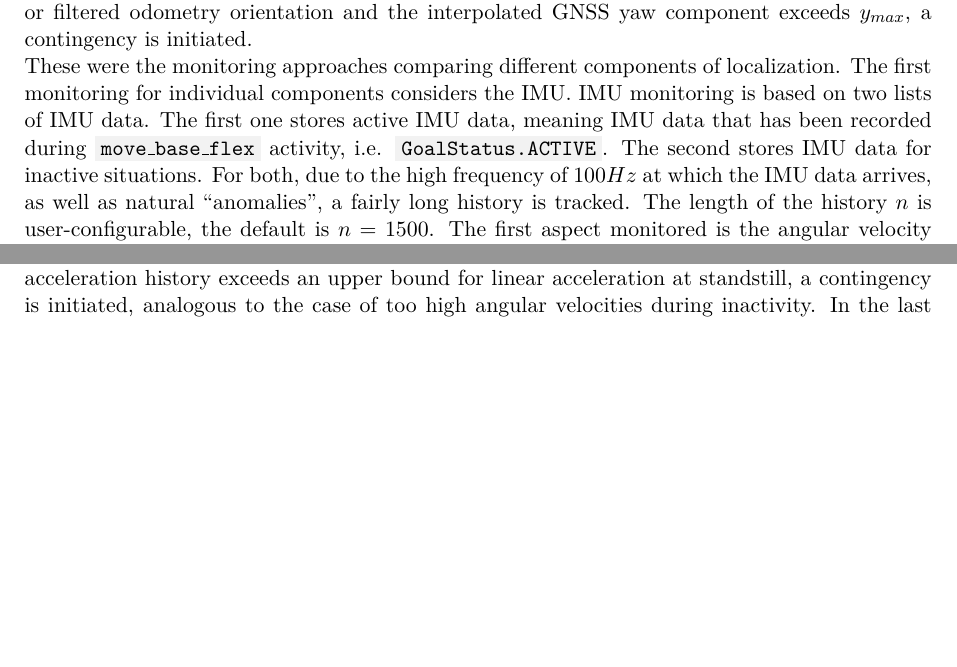
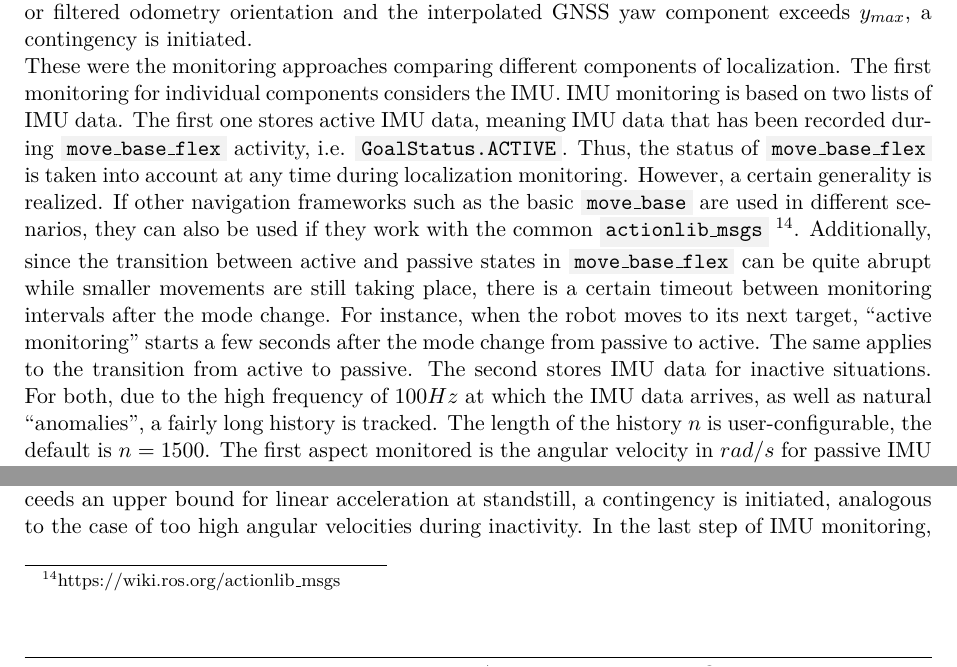
Before and after one commit to tbohne/msc, a LaTeX thesis (thesis/thesis.tex): two parts of page 56 of 71 before the commit and two parts of page 56 of 73 after it, joined at a grey line, cut so that both start at the same text, the shorter picture padded with empty space. Compiled offline with pdfLaTeX.

Commit message:
extend localization section

```diff
--- a/thesis/thesis.tex
+++ b/thesis/thesis.tex
@@ -1509,7 +1509,12 @@ suitable for comparison with \code{tf.transformations.quaternion\_from\_euler} t
 user can specify a maximum yaw divergence $y_{max}$. When the absolute difference between the yaw component of the IMU or filtered odometry orientation and the interpolated GNSS
 yaw component exceeds $y_{max}$, a contingency is initiated.\newline
 These were the monitoring approaches comparing different components of localization. The first monitoring for individual components considers the IMU. IMU monitoring is based on two
-lists of IMU data. The first one stores active IMU data, meaning IMU data that has been recorded during \code{move\_base\_flex} activity, i.e. \code{GoalStatus.ACTIVE}. The second
+lists of IMU data. The first one stores active IMU data, meaning IMU data that has been recorded during \code{move\_base\_flex} activity, i.e. \code{GoalStatus.ACTIVE}.
+Thus, the status of \code{move\_base\_flex} is taken into account at any time during localization monitoring. However, a certain generality is realized.  If other navigation
+frameworks such as the basic \code{move\_base} are used in different scenarios, they can also be used if they work with the common \code{actionlib\_msgs}
+\footnote{https://wiki.ros.org/actionlib\_msgs}. Additionally, since the transition between active and passive states in \code{move\_base\_flex} can be quite abrupt while smaller
+movements are still taking place, there is a certain timeout between monitoring intervals after the mode change. For instance, when the robot moves to its next target,
+\textquote{active monitoring} starts a few seconds after the mode change from passive to active. The same applies to the transition from active to passive. The second
 stores IMU data for inactive situations. For both, due to the high frequency of $100Hz$ at which the IMU data arrives, as well as natural \textquote{anomalies}, a fairly long
 history is tracked. The length of the history $n$ is user-configurable, the default is $n = 1500$. The first aspect monitored is the angular velocity in $rad/s$ for passive IMU data.
 Since this is data recorded in the passive state, i.e. when the robot was not moving, the angular velocity in all directions is expected to be $\approx 0 rad/s$. For all three
```
